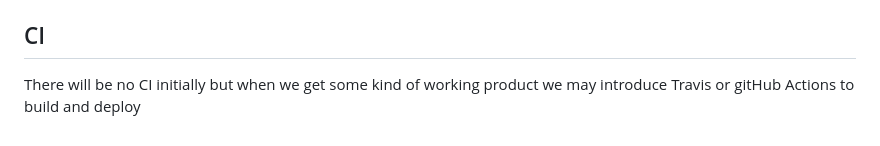
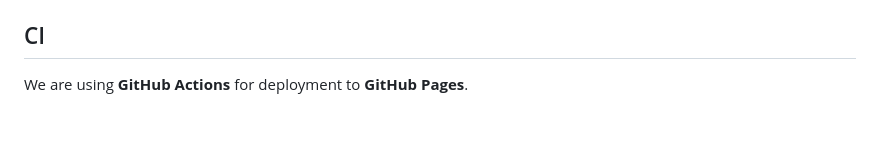
Before and after one commit to dibley1973/ModelMaking.WindowFrameCalculator, a Markdown page: README.md, the part around the change. Drawn GitHub-style.

Commit message:
Update README.md with revised info on C.D.

```diff
--- a/README.md
+++ b/README.md
@@ -118,4 +118,4 @@ Branches should be prefixed with the type of branch they are:
 
 ## CI
 
-There will be no CI initially but when we get some kind of working product we may introduce Travis or gitHub Actions to build and deploy
+We are using **GitHub Actions** for deployment to **GitHub Pages**.
```
